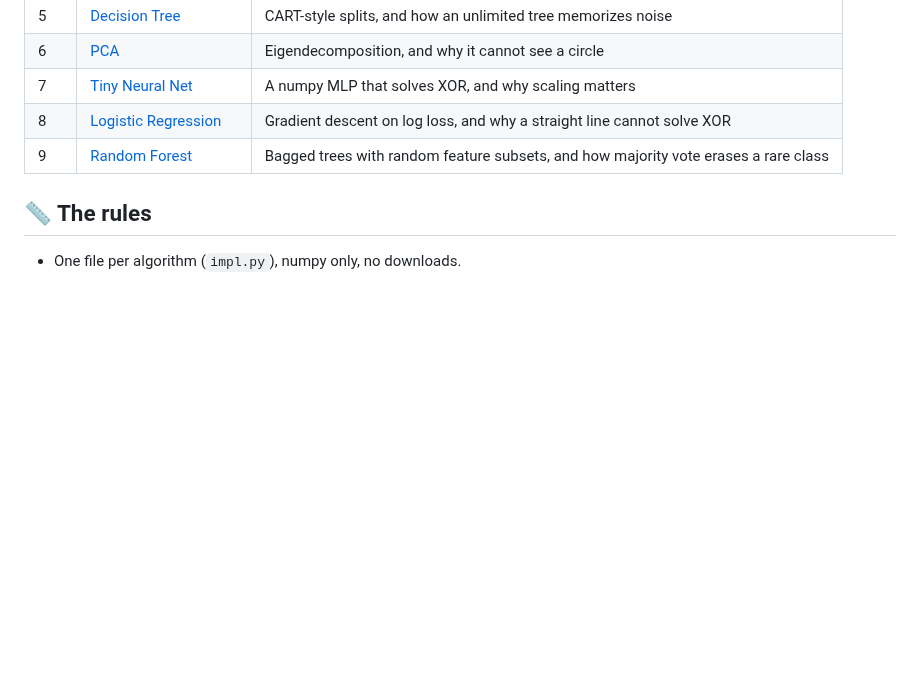
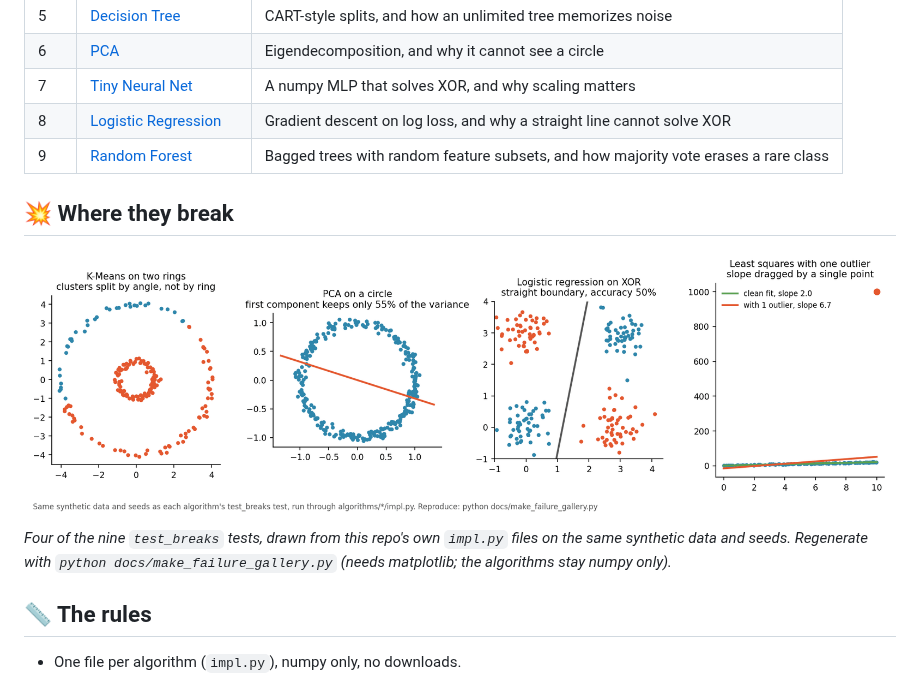
Before and after one commit to RishabhPande/tiny-ml-lab, a Markdown page: README.md, the part around the change. Drawn GitHub-style; pictures changed too: docs/failure-modes.png (added); blank space fills up the shorter version.

Commit message:
README: add failure-modes overview figure (#1)
* Add failure-modes figure to README

* Add files via upload

* Add failure modes visualization script

This script generates a gallery of failure modes for various algorithms using synthetic data, visualizing how each algorithm performs on the same dataset.

```diff
--- a/README.md
+++ b/README.md
@@ -42,6 +42,12 @@ python algorithms/kmeans/impl.py
 | 8 | [Logistic Regression](algorithms/logistic-regression/) | Gradient descent on log loss, and why a straight line cannot solve XOR |
 | 9 | [Random Forest](algorithms/random-forest/) | Bagged trees with random feature subsets, and how majority vote erases a rare class |
 
+## 💥 Where they break
+
+![Four failure modes: K-Means on rings, PCA on a circle, logistic regression on XOR, least squares with an outlier](docs/failure-modes.png)
+
+*Four of the nine `test_breaks` tests, drawn from this repo's own `impl.py` files on the same synthetic data and seeds. Regenerate with `python docs/make_failure_gallery.py` (needs matplotlib; the algorithms stay numpy only).*
+
 ## 📏 The rules
 
 - One file per algorithm (`impl.py`), numpy only, no downloads.
```
Also changed, not shown: 1 other file.
